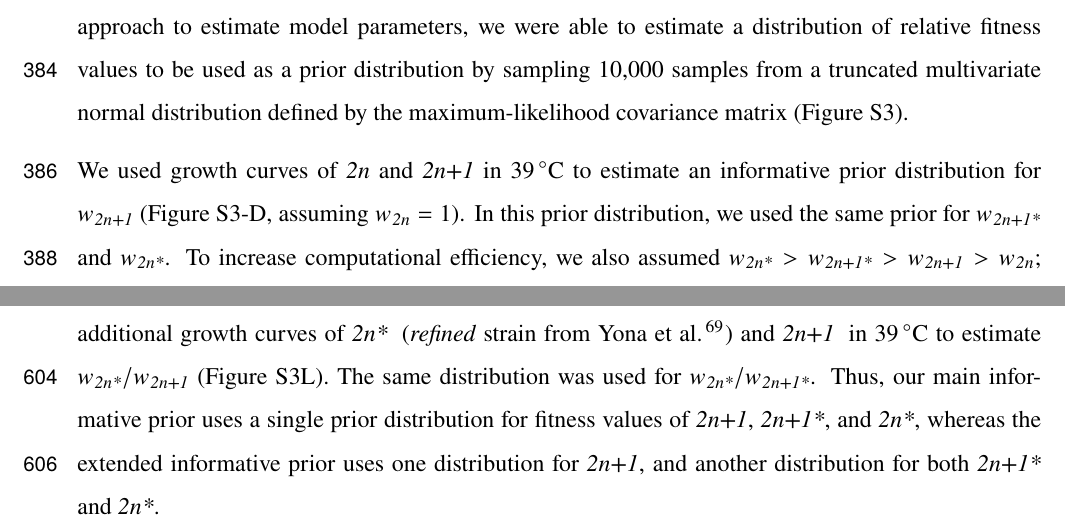
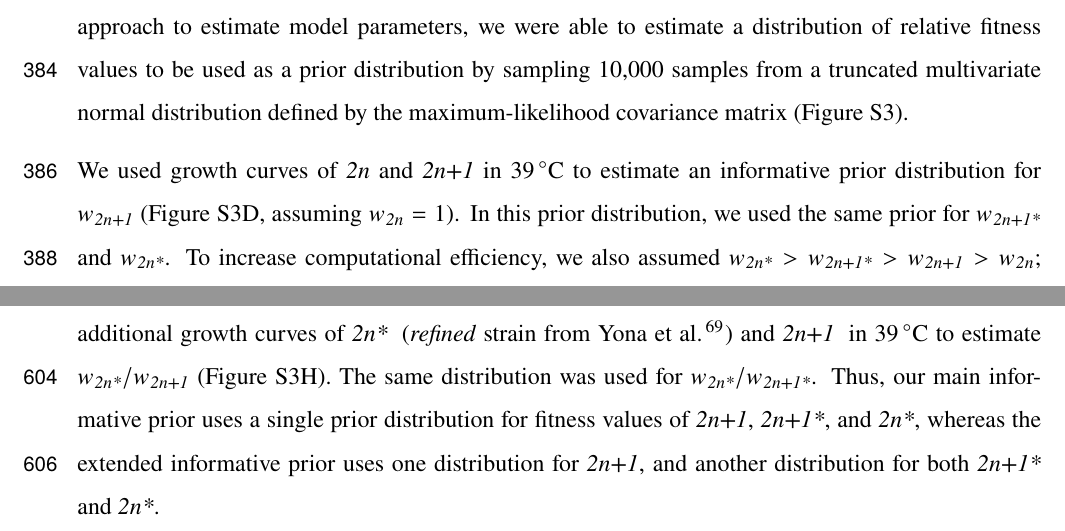
Before and after one commit to yoavram-lab/Heatrisomy, a LaTeX paper (ms/ms.tex): two parts of pages 17 and 25 of 36, joined at a grey line, cut so that both start at the same text. Compiled offline with pdfLaTeX.

Commit message:
fix figure ref

```diff
--- a/ms/ms.tex
+++ b/ms/ms.tex
@@ -539,7 +539,7 @@ We used informative prior distributions for $w_{\anwt}=1-c+b$, $w_{\anmt}=(1+s)(
 We used \texttt{Curveball}, a method for predicting results of competition experiments from growth curve data~\citep[\href{https://curveball.yoavram.com}{curveball.yoavram.com}]{Ram2019}. Briefly, \texttt{Curveball} takes growth curves of two strains growing separately in mono-culture and predicts how they would grow in a mixed culture, that is, it predicts the results of a competition assay.
 From these predictions, relative fitness values can be computed. Because \texttt{Curveball} uses a maximum-likelihood approach to estimate model parameters, we were able to estimate a distribution of relative fitness values to be used as a prior distribution by sampling 10,000 samples from a truncated multivariate normal distribution defined by the maximum-likelihood covariance matrix~(\Cref{fig:growth-curves}).
 
-We used growth curves of \euwt\ and \anwt\ in \SI{39}{\celsius} to estimate an informative prior distribution for $w_{\anwt}$~(\Cref{fig:growth-curves}-D, assuming $w_{\euwt}=1$).
+We used growth curves of \euwt\ and \anwt\ in \SI{39}{\celsius} to estimate an informative prior distribution for $w_{\anwt}$~(\Cref{fig:growth-curves}D, assuming $w_{\euwt}=1$).
 In this prior distribution, we used the same prior for $w_{\anmt}$ and $w_{\eumt}$.
 To increase computational efficiency, we also assumed $w_\eumt>w_\anmt>w_\anwt>w_\euwt$; running the inference without this assumption produced similar results.
 See \emph{supporting material} for an extended informative prior distribution that uses growth curves of \eumt\ and \anwt\ growing in \SI{39}{\celsius}; this prior distribution proved to be less useful.
@@ -580,7 +580,7 @@ We inferred similar parameters estimates for the model with $\mu=10^{-6}$ compar
 Inference assuming $\mu=10^{-5}$ or $\mu=10^{-7}$ produced similar estimates except that the estimated aneuploidy rate, $\delta$, was higher, and assuming $\mu=10^{-7}$, the estimated fitness of \anwt\ was lower (\Cref{fig:mu}).
 
 \paragraph{Extended informative prior distribution.}
-In an extended informative prior distribution, we used additional growth curves of \eumt\; (\emph{refined} strain from \citet{Yona2012}) and \anwt\; in \SI{39}{\celsius} to estimate $w_{\eumt}/w_{\anwt}$~(\Cref{fig:growth-curves}L). The same distribution was used for $w_{\eumt}/w_{\anmt}$.
+In an extended informative prior distribution, we used additional growth curves of \eumt\; (\emph{refined} strain from \citet{Yona2012}) and \anwt\; in \SI{39}{\celsius} to estimate $w_{\eumt}/w_{\anwt}$~(\Cref{fig:growth-curves}H). The same distribution was used for $w_{\eumt}/w_{\anmt}$.
 Thus, our main informative prior uses a single prior distribution for fitness values of \anwt, \anmt, and \eumt, whereas the extended informative prior uses one distribution for \anwt, and another distribution for both \anmt\ and \eumt.
 
 % generated with alt-prior.ipynb
```
